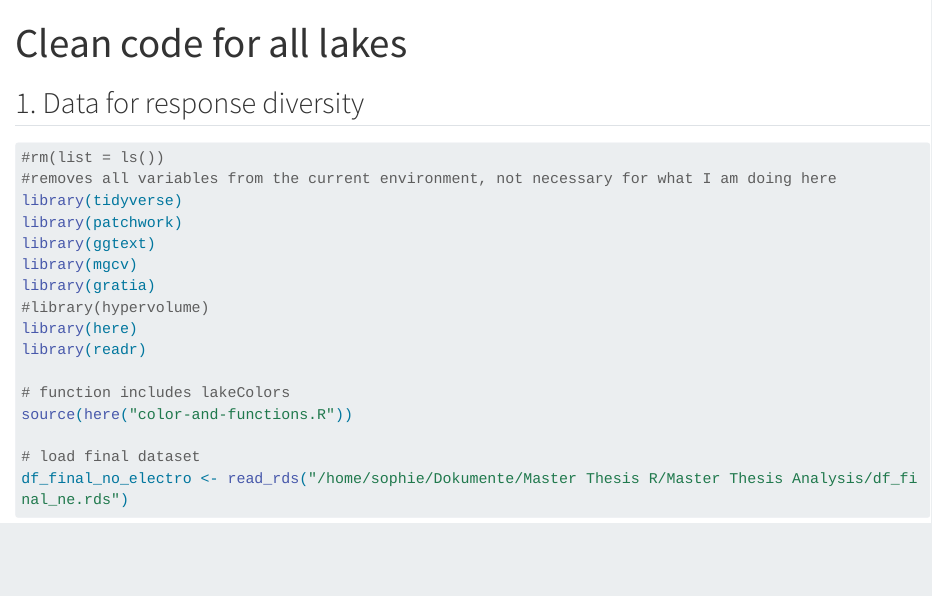
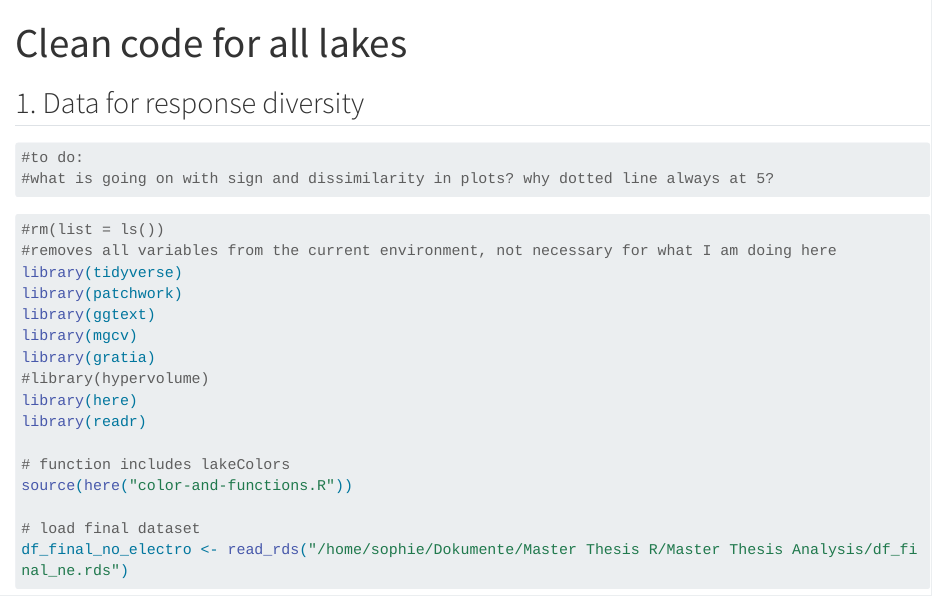
Before and after one commit to soantamo/response-diversity-in-swiss-lakes, a Quarto document (01-clean-code-all-lakes.qmd): the page in a window 1100 px wide, from its top. Rendered offline with R 4.5, knitr and Pandoc in place of Quarto, with nearby package versions; some code elsewhere in the file could not run offline; long lines of code are wrapped; common packages that the code uses without loading them are loaded.

Commit message:
added to do

````diff
--- a/01-clean-code-all-lakes.qmd
+++ b/01-clean-code-all-lakes.qmd
@@ -5,6 +5,11 @@ editor: visual
 ---
 
 ## 1. Data for response diversity
+
+```{r}
+#to do:
+#what is going on with sign and dissimilarity in plots? why dotted line always at 5?
+```
 
 ```{r}
 #| eval: false
````
